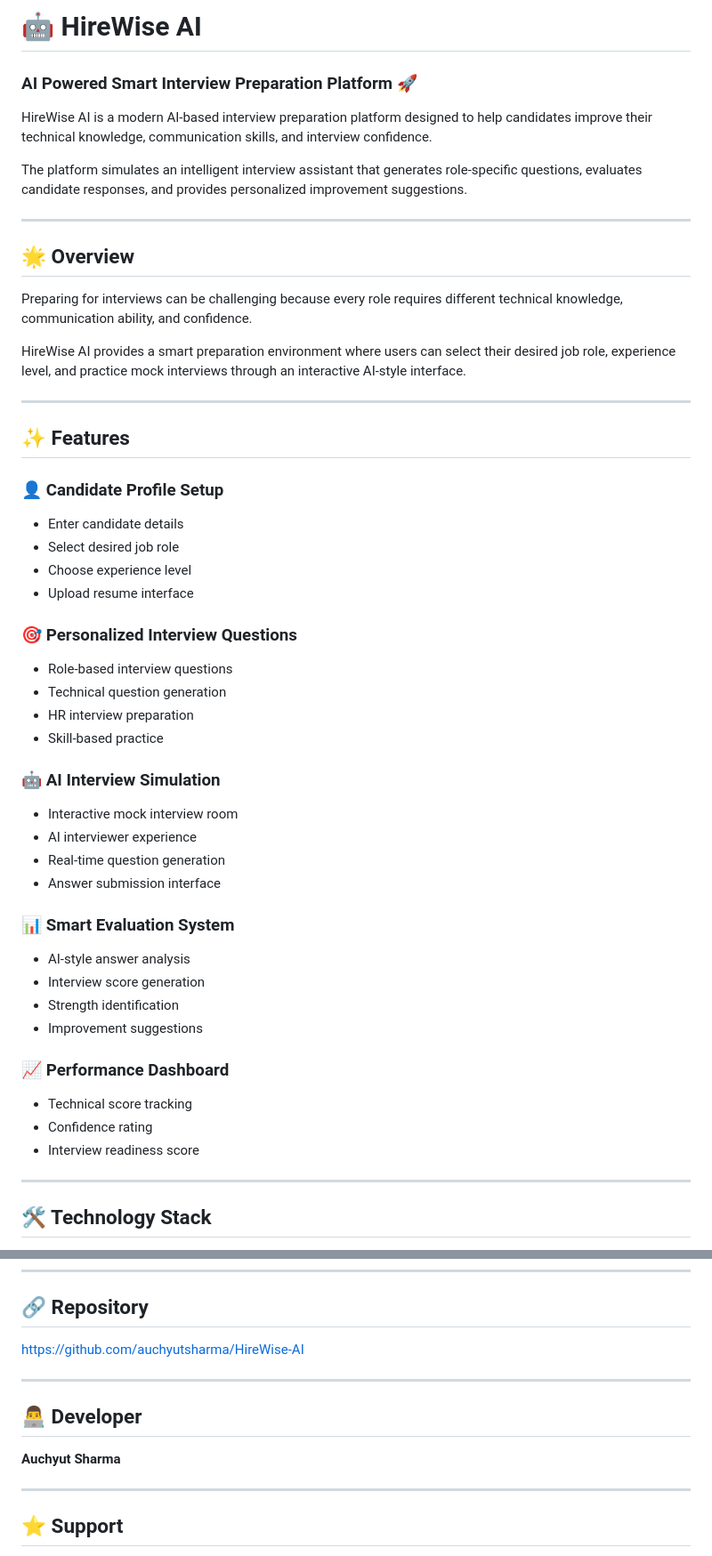
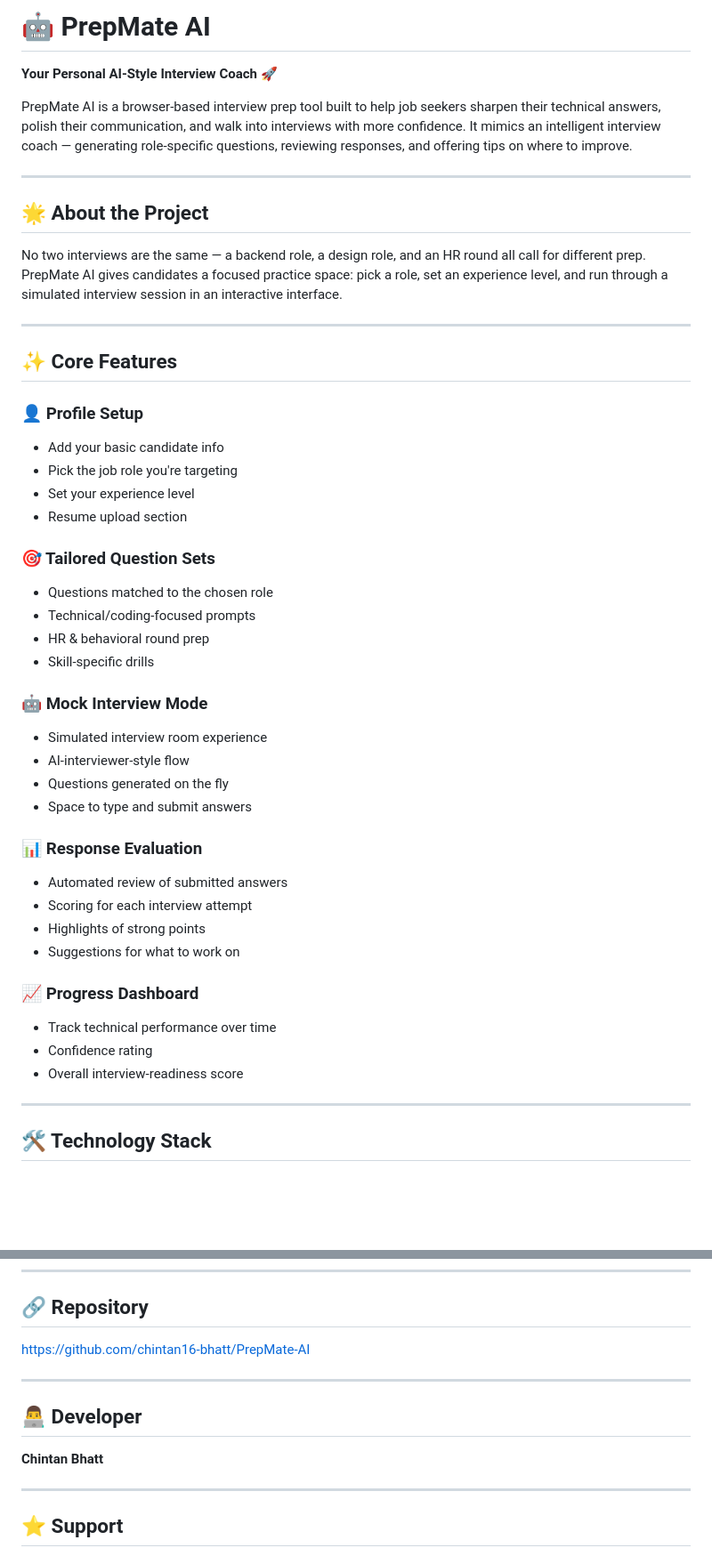
Before and after one commit to chintan16-bhatt/PrepMate-AI, a Markdown page: README.md, 2 parts joined by grey strips. Shown at 89% size. Rendered like a GitHub page; blank space fills up the shorter version.

```diff
--- a/README.md
+++ b/README.md
@@ -1,69 +1,48 @@
-# 🤖 HireWise AI
+#  🤖 PrepMate AI
 
-### AI Powered Smart Interview Preparation Platform 🚀
+**Your Personal AI-Style Interview Coach 🚀**
 
-
-HireWise AI is a modern AI-based interview preparation platform designed to help candidates improve their technical knowledge, communication skills, and interview confidence.
-
-The platform simulates an intelligent interview assistant that generates role-specific questions, evaluates candidate responses, and provides personalized improvement suggestions.
+PrepMate AI is a browser-based interview prep tool built to help job seekers sharpen their technical answers, polish their communication, and walk into interviews with more confidence. It mimics an intelligent interview coach — generating role-specific questions, reviewing responses, and offering tips on where to improve.
 
 
 
 ---
 
-## 🌟 Overview
+## 🌟 About the Project
 
-
-Preparing for interviews can be challenging because every role requires different technical knowledge, communication ability, and confidence.
-
-HireWise AI provides a smart preparation environment where users can select their desired job role, experience level, and practice mock interviews through an interactive AI-style interface.
+No two interviews are the same — a backend role, a design role, and an HR round all call for different prep. PrepMate AI gives candidates a focused practice space: pick a role, set an experience level, and run through a simulated interview session in an interactive interface.
 
 
 
 ---
 
-## ✨ Features
+## ✨ Core Features
 
+### 👤 Profile Setup
+- Add your basic candidate info
+- Pick the job role you're targeting
+- Set your experience level
+- Resume upload section
+### 🎯 Tailored Question Sets
+- Questions matched to the chosen role
+- Technical/coding-focused prompts
+- HR & behavioral round prep
+- Skill-specific drills
+### 🤖 Mock Interview Mode
+- Simulated interview room experience
+- AI-interviewer-style flow
+- Questions generated on the fly
+- Space to type and submit answers
+### 📊 Response Evaluation
+- Automated review of submitted answers
+- Scoring for each interview attempt
+- Highlights of strong points
+- Suggestions for what to work on
 
-### 👤 Candidate Profile Setup
-
-- Enter candidate details
-- Select desired job role
-- Choose experience level
-- Upload resume interface
-
-
-### 🎯 Personalized Interview Questions
-
-- Role-based interview questions
-- Technical question generation
-- HR interview preparation
-- Skill-based practice
-
-
-### 🤖 AI Interview Simulation
-
-- Interactive mock interview room
-- AI interviewer experience
-- Real-time question generation
-- Answer submission interface
-
-
-### 📊 Smart Evaluation System
-
-- AI-style answer analysis
-- Interview score generation
-- Strength identification
-- Improvement suggestions
-
-
-### 📈 Performance Dashboard
-
-- Technical score tracking
+### 📈 Progress Dashboard
+- Track technical performance over time
 - Confidence rating
-- Interview readiness score
-
-
+- Overall interview-readiness score
 
 ---
 
@@ -191,8 +155,7 @@ https://auchyutsharma.github.io/HireWise-AI/
 
 ## 🔗 Repository
 
-
-https://github.com/auchyutsharma/HireWise-AI
+https://github.com/chintan16-bhatt/PrepMate-AI
 
 
 
@@ -201,7 +164,7 @@ https://github.com/auchyutsharma/HireWise-AI
 ## 👨‍💻 Developer
 
 
-**Auchyut Sharma**
+**Chintan Bhatt**
 
 
 
```
Also changed, not shown: other parts of README.md (+26 -41 lines).
